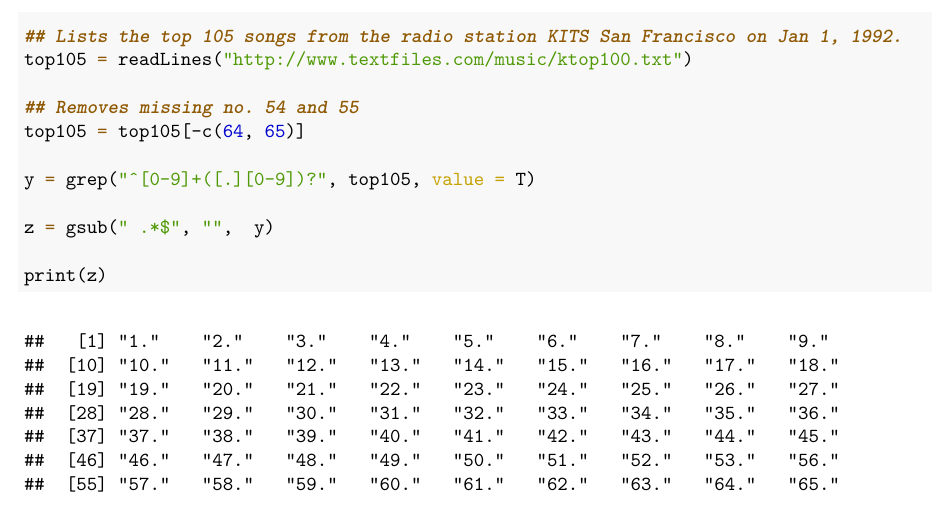
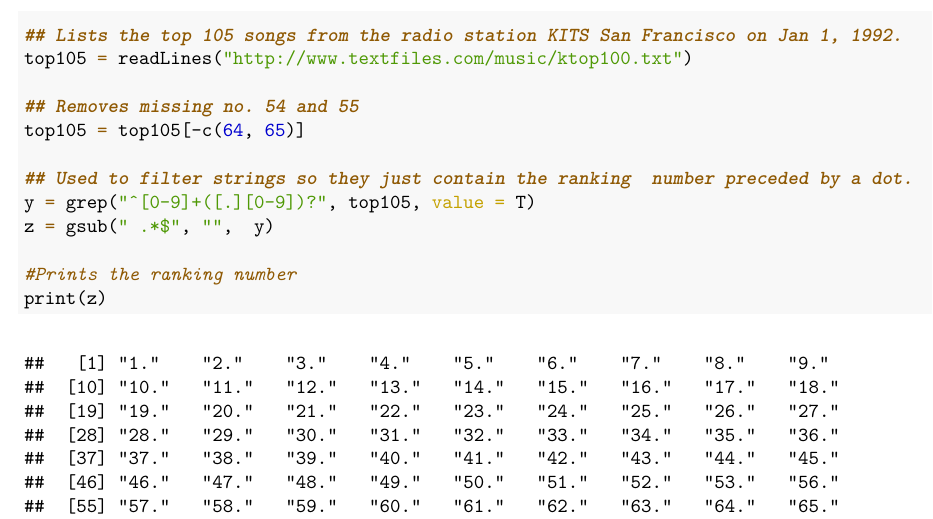
Before and after one commit to natom24/BIOL7800, an R Markdown document (Homework/HW_03/HW_03.Rmd): part of page 4 of 5, cut so that both start at the same text. The pictures show the output file Homework/HW_03/HW_03.pdf that the author committed with the source.

Commit message:
Added More Comments to Question 4

````diff
--- a/Homework/HW_03/HW_03.Rmd
+++ b/Homework/HW_03/HW_03.Rmd
@@ -121,10 +121,11 @@ top105 = readLines("http://www.textfiles.com/music/ktop100.txt")
 ## Removes missing no. 54 and 55
 top105 = top105[-c(64, 65)]
 
+## Used to filter strings so they just contain the ranking  number preceded by a dot.
 y = grep("^[0-9]+([.][0-9])?", top105, value = T)
-
 z = gsub(" .*$", "",  y)
 
+#Prints the ranking number
 print(z)
 ```
 
````
Also changed, not shown: Homework/HW_03/HW_03.pdf.
